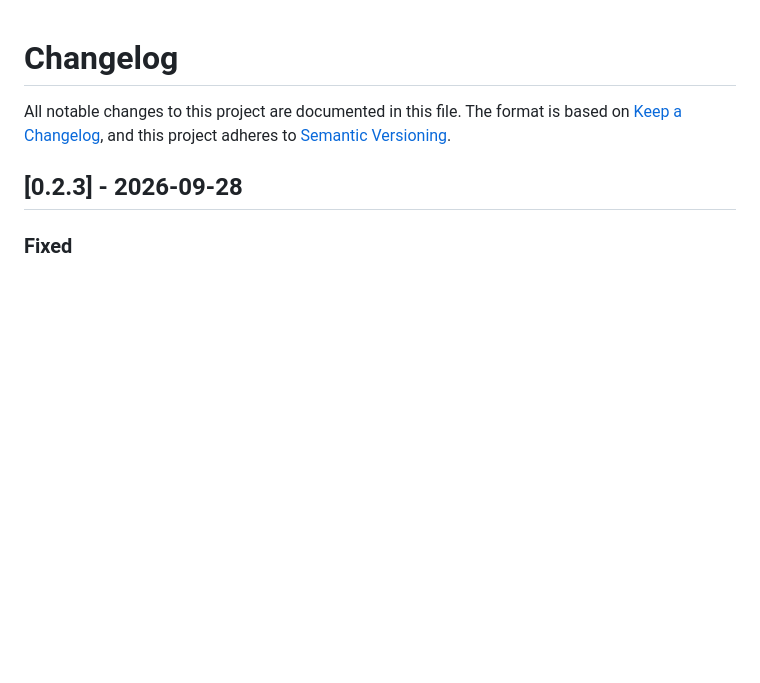
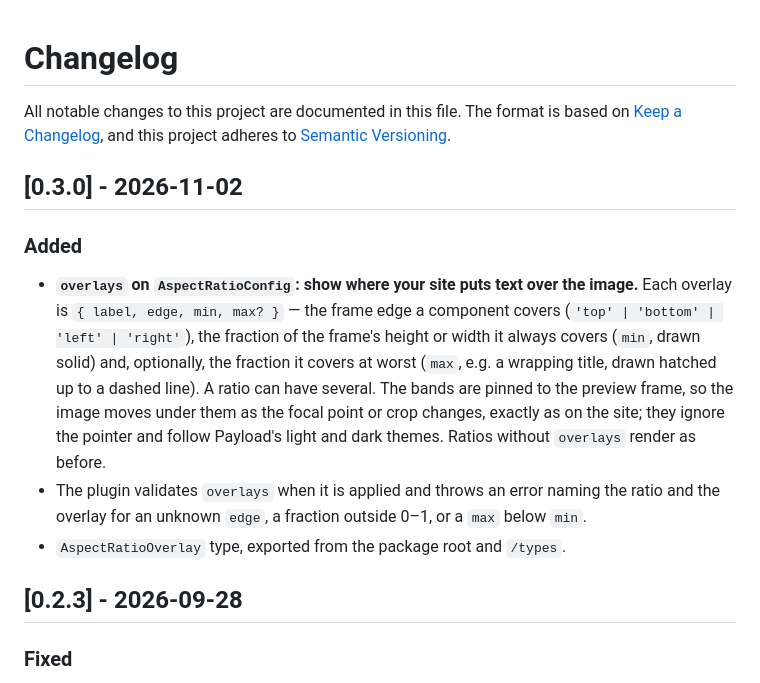
Before and after one commit to s-kolbusz/payload-plugin-aspect-preview, a Markdown page: CHANGELOG.md, the part around the change. Drawn GitHub-style; blank space fills up the shorter version.

```diff
--- a/CHANGELOG.md
+++ b/CHANGELOG.md
@@ -3,6 +3,24 @@
 All notable changes to this project are documented in this file. The format is
 based on [Keep a Changelog](https://keepachangelog.com/), and this project
 adheres to [Semantic Versioning](https://semver.org/).
+
+## [0.3.0] - 2026-11-02
+
+### Added
+
+- **`overlays` on `AspectRatioConfig`: show where your site puts text over the
+  image.** Each overlay is `{ label, edge, min, max? }` — the frame edge a
+  component covers (`'top' | 'bottom' | 'left' | 'right'`), the fraction of the
+  frame's height or width it always covers (`min`, drawn solid) and, optionally,
+  the fraction it covers at worst (`max`, e.g. a wrapping title, drawn hatched up
+  to a dashed line). A ratio can have several. The bands are pinned to the
+  preview frame, so the image moves under them as the focal point or crop
+  changes, exactly as on the site; they ignore the pointer and follow Payload's
+  light and dark themes. Ratios without `overlays` render as before.
+- The plugin validates `overlays` when it is applied and throws an error naming
+  the ratio and the overlay for an unknown `edge`, a fraction outside 0–1, or a
+  `max` below `min`.
+- `AspectRatioOverlay` type, exported from the package root and `/types`.
 
 ## [0.2.3] - 2026-09-28
 
```
Also changed, not shown: README.md (+52 -1 lines), payload-plugin-aspect-preview-overlays.png (added), 11 other files.
